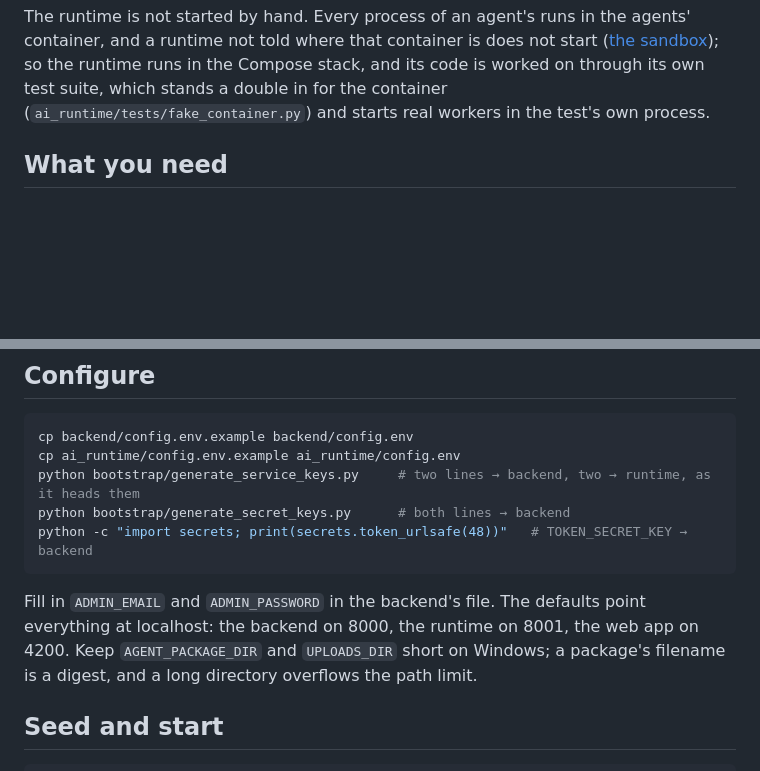
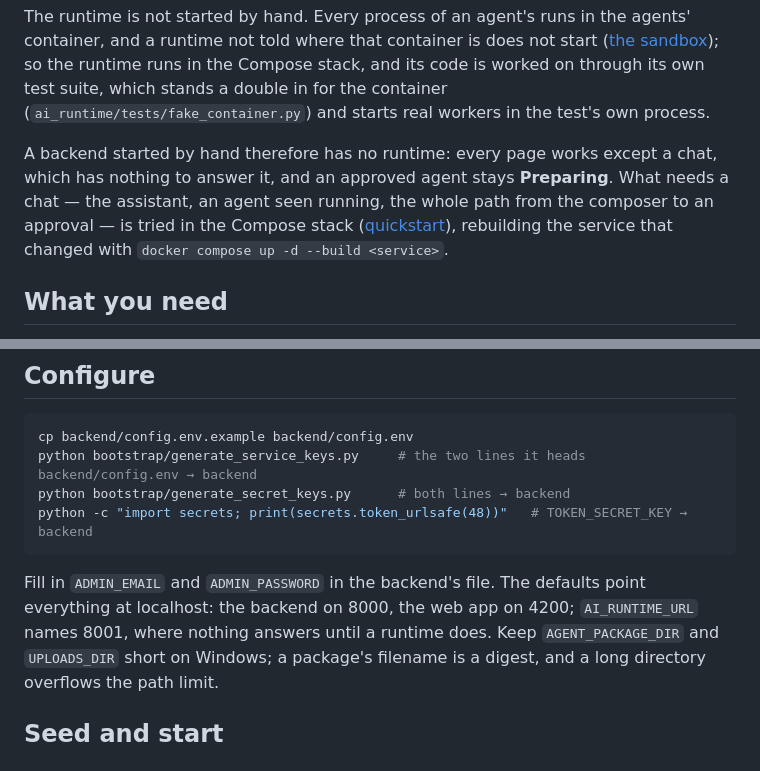
Before and after one commit to decentai-io/decentai, a Markdown page: docs/contributing/local-development.md, 2 parts joined by grey strips. GitHub-like rendering; blank space fills up the shorter version.

Commit message:
Local development says what a backend started by hand lacks: a runtime, so a chat is tried in the Compose stack
The page had the runtime's config copied and keys pasted for it, yet said the runtime is never started by hand, and the backend's default AI_RUNTIME_URL names a port Compose does not publish. It now says the hand-run backend has no runtime, what that leaves out, and where to try it.

Co-Authored-By: Claude Opus 5.5 <noreply@anthropic.com>

````diff
--- a/docs/contributing/local-development.md
+++ b/docs/contributing/local-development.md
@@ -12,6 +12,13 @@ runtime runs in the Compose stack, and its code is worked on through
 its own test suite, which stands a double in for the container
 (`ai_runtime/tests/fake_container.py`) and starts real workers in the
 test's own process.
+
+A backend started by hand therefore has no runtime: every page works
+except a chat, which has nothing to answer it, and an approved agent
+stays **Preparing**. What needs a chat — the assistant, an agent seen
+running, the whole path from the composer to an approval — is tried in
+the Compose stack ([quickstart](../run/quickstart.md)), rebuilding the
+service that changed with `docker compose up -d --build <service>`.
 
 ## What you need
 
@@ -28,15 +35,15 @@ test's own process.
 
 ```bash
 cp backend/config.env.example backend/config.env
-cp ai_runtime/config.env.example ai_runtime/config.env
-python bootstrap/generate_service_keys.py     # two lines → backend, two → runtime, as it heads them
+python bootstrap/generate_service_keys.py     # the two lines it heads backend/config.env → backend
 python bootstrap/generate_secret_keys.py      # both lines → backend
 python -c "import secrets; print(secrets.token_urlsafe(48))"   # TOKEN_SECRET_KEY → backend
 ```
 
 Fill in `ADMIN_EMAIL` and `ADMIN_PASSWORD` in the backend's file. The
-defaults point everything at localhost: the backend on 8000, the runtime
-on 8001, the web app on 4200. Keep `AGENT_PACKAGE_DIR` and
+defaults point everything at localhost: the backend on 8000, the web app
+on 4200; `AI_RUNTIME_URL` names 8001, where nothing answers until a
+runtime does. Keep `AGENT_PACKAGE_DIR` and
 `UPLOADS_DIR` short on Windows; a package's filename is a digest, and a
 long directory overflows the path limit.
 
````
Also changed, not shown: docs/run/configuration.md (+3 -3 lines).
